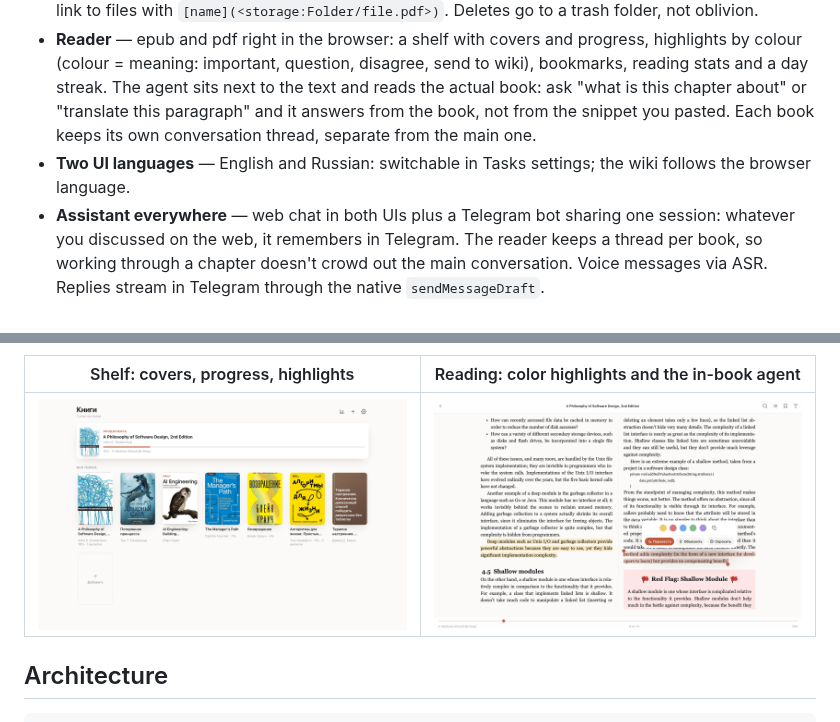
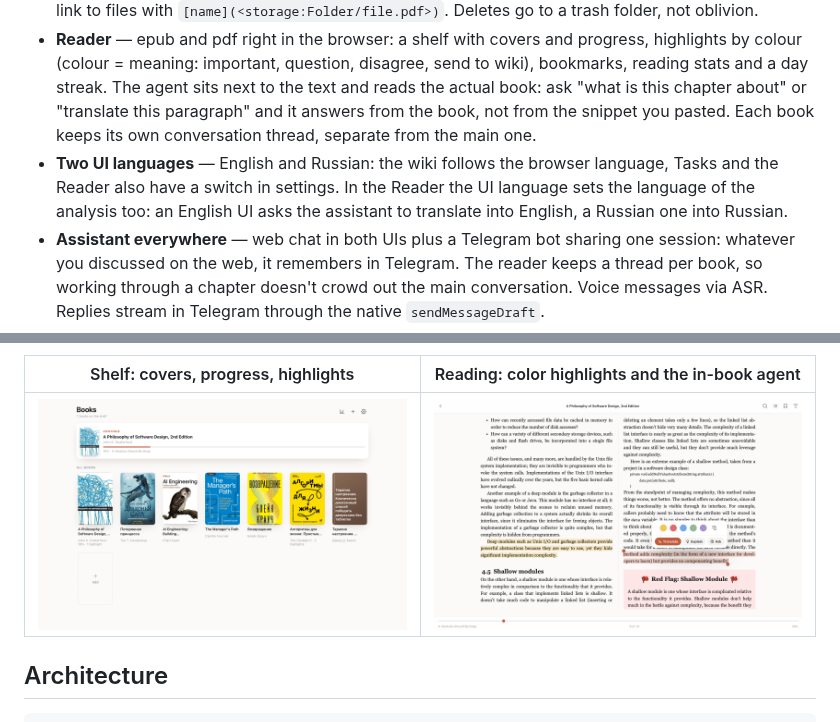
Before and after one commit to 0717376/bender, a Markdown page: README.md, 2 parts joined by grey strips. Rendered like a GitHub page; pictures changed too: docs/screenshots/books-reading.png, docs/screenshots/books-shelf.png.

```diff
--- a/README.md
+++ b/README.md
@@ -12,7 +12,7 @@ A self-hosted personal AI agent: a markdown wiki, a Things-style task manager, a
 - **Wiki** — a personal knowledge base of markdown files. Confluence-style hierarchy: there are no folders at all, only pages — any page can grow children and becomes a parent (on disk that is a folder with its own `index.md`, but neither "folder" nor "index" ever appears in the UI). Links by name (`[[litellm]]`), so a page can move between parents for free; plain links are rewritten automatically on move. Deleting means trash with undo. Live sync over SSE: edits from the agent, Telegram, or external MCP clients show up on their own.
 - **Files** — a personal file storage: plain folders on disk, browsable from the wiki UI (upload, preview, drag-and-drop). Send a document to the Telegram bot — it lands in the inbox folder, gets a human name, and the agent files it into the right folder; ask for a file and the bot sends it back. Wiki pages link to files with `[name](<storage:Folder/file.pdf>)`. Deletes go to a trash folder, not oblivion.
 - **Reader** — epub and pdf right in the browser: a shelf with covers and progress, highlights by colour (colour = meaning: important, question, disagree, send to wiki), bookmarks, reading stats and a day streak. The agent sits next to the text and reads the actual book: ask "what is this chapter about" or "translate this paragraph" and it answers from the book, not from the snippet you pasted. Each book keeps its own conversation thread, separate from the main one.
-- **Two UI languages** — English and Russian: switchable in Tasks settings; the wiki follows the browser language.
+- **Two UI languages** — English and Russian: the wiki follows the browser language, Tasks and the Reader also have a switch in settings. In the Reader the UI language sets the language of the analysis too: an English UI asks the assistant to translate into English, a Russian one into Russian.
 - **Assistant everywhere** — web chat in both UIs plus a Telegram bot sharing one session: whatever you discussed on the web, it remembers in Telegram. The reader keeps a thread per book, so working through a chapter doesn't crowd out the main conversation. Voice messages via ASR. Replies stream in Telegram through the native `sendMessageDraft`.
 - **Scheduling** — "remind me in 20 minutes", "send my tasks every weekday at 8:30": the agent creates cron jobs itself. Every run sees the outputs of previous runs (no repeating itself), stays quiet when there is nothing new (`[SILENT]`), and stops the job once the tracked event is over (`[FINAL]`).
 - **Memory & self-improvement** — long-term memory about the user (survives session resets), self-authored skills, a background reviewer after every turn (decides what to persist), a weekly skill-library curator, and a session freshness window.
```
Also changed, not shown: README.ru.md (+1 -1 lines), 16 other files.
